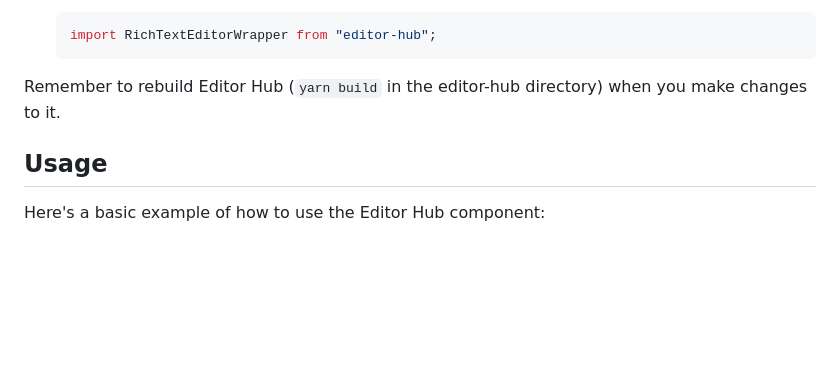
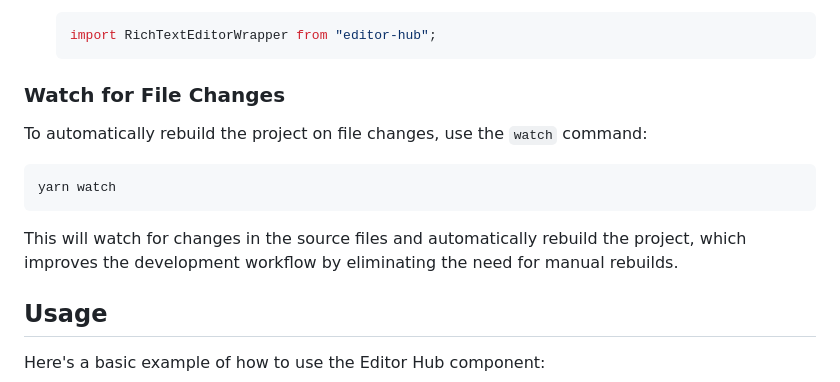
Before and after one commit to shipmnts/editor-hub, a Markdown page: README.md, the part around one of its changes. Drawn GitHub-style; blank space fills up the shorter version.

Commit message:
Documentation is updated to include usage instructions for the new watch command

````diff
--- a/README.md
+++ b/README.md
@@ -58,7 +58,15 @@ To use Editor Hub in your project during development, follow these steps:
    import RichTextEditorWrapper from "editor-hub";
    ```
 
-Remember to rebuild Editor Hub (`yarn build` in the editor-hub directory) when you make changes to it.
+### Watch for File Changes
+
+To automatically rebuild the project on file changes, use the `watch` command:
+
+```bash
+yarn watch
+```
+
+This will watch for changes in the source files and automatically rebuild the project, which improves the development workflow by eliminating the need for manual rebuilds.
 
 ## Usage
 
````
Also changed, not shown: other parts of README.md (+3 -1 lines).
